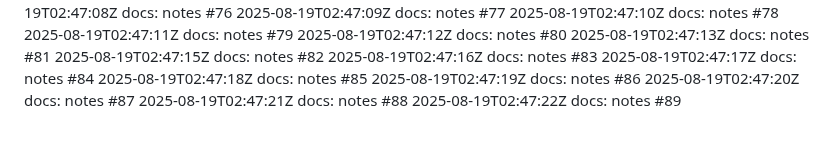
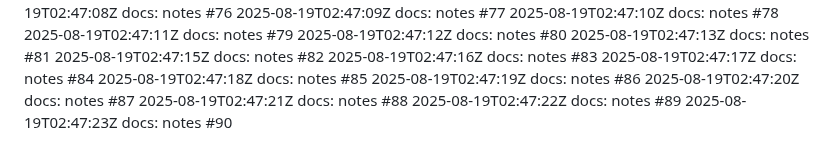
Before and after one commit to thongsao2020/blog-me, a Markdown page: NOTES.md, the part around the change. GitHub-like rendering.

Commit message:
docs: notes (90/100)

```diff
--- a/NOTES.md
+++ b/NOTES.md
@@ -488,3 +488,4 @@
 2025-08-19T02:47:20Z docs: notes #87
 2025-08-19T02:47:21Z docs: notes #88
 2025-08-19T02:47:22Z docs: notes #89
+2025-08-19T02:47:23Z docs: notes #90
```
